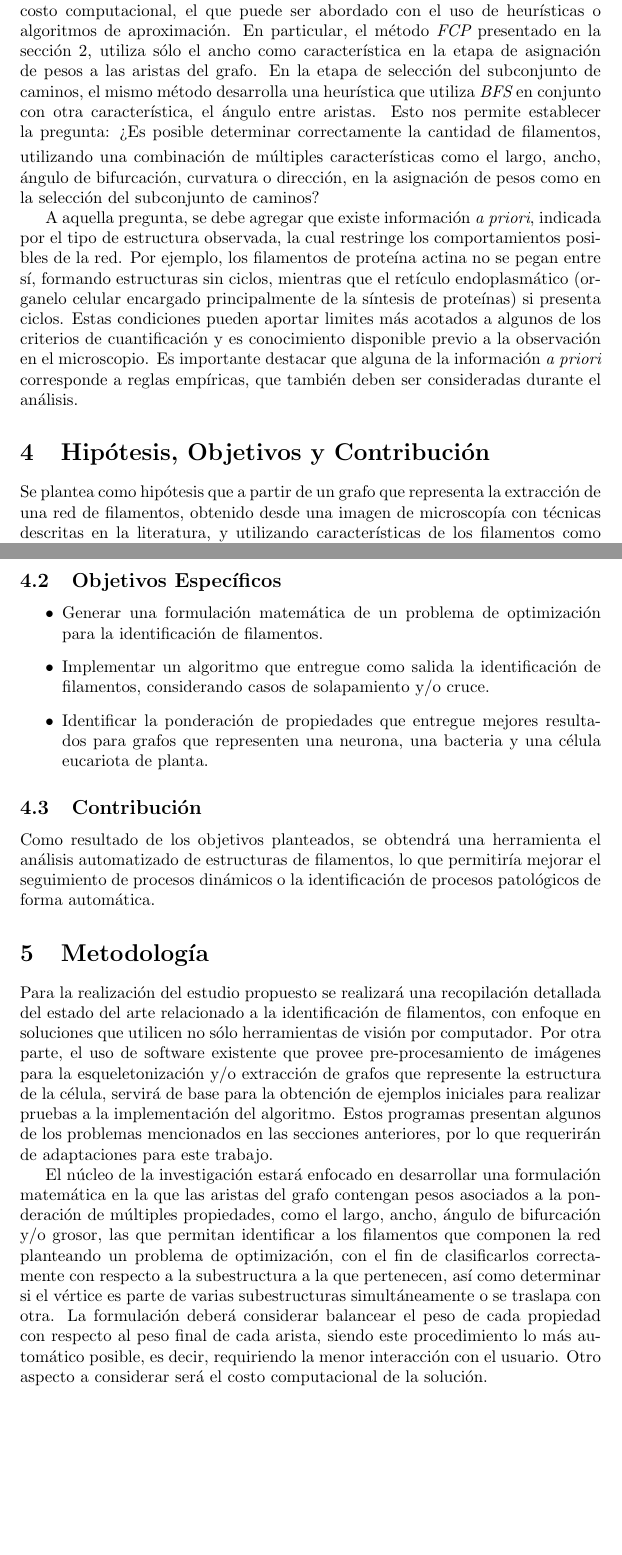
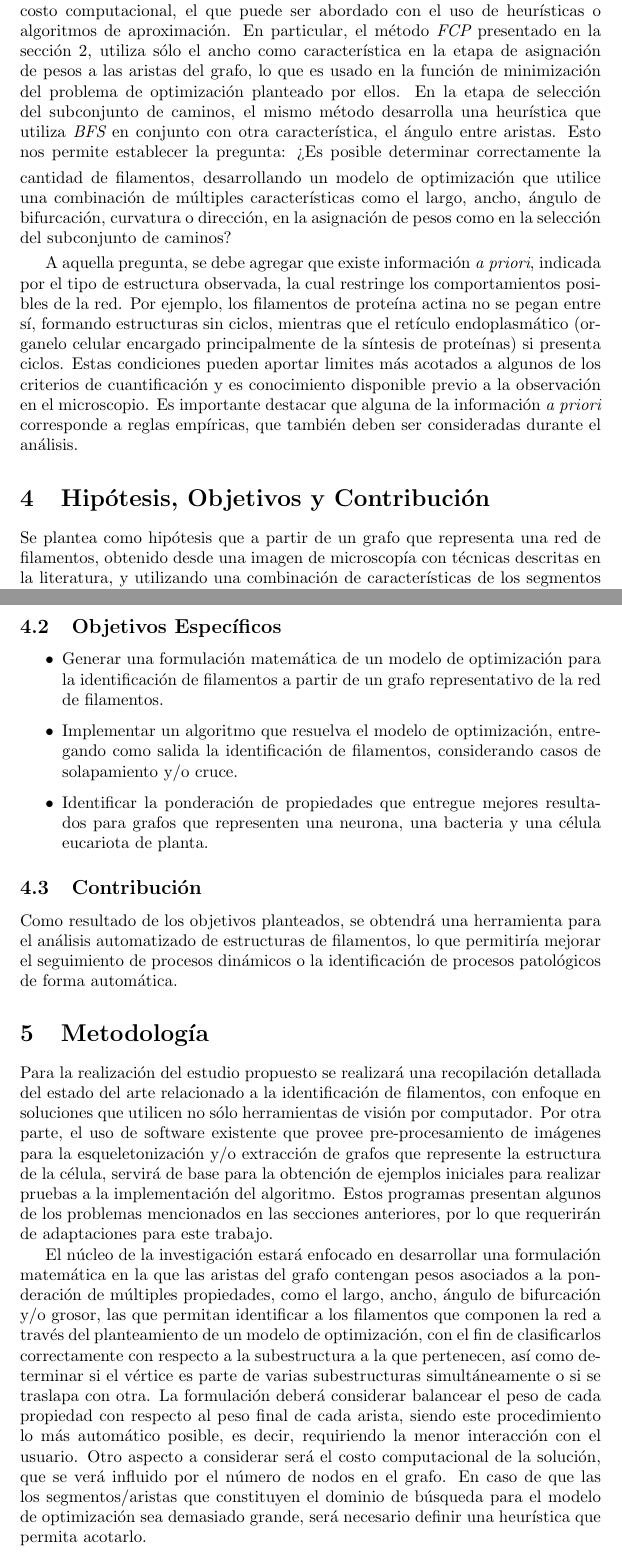
Before and after one commit to LeoXDXp/Propuesta-de-Tesis-Escrito, a LaTeX document (main.tex): two parts of pages 5 and 6 of 8, joined at a grey line, cut so that both start at the same text, the shorter picture padded with empty space. Compiled offline with pdfLaTeX.

Commit message:
update de varias partes metodologia

```diff
--- a/main.tex
+++ b/main.tex
@@ -2,7 +2,7 @@
 \usepackage[utf8]{inputenc}
 
 %\title{Propuesta de Tesis: Individualizaci\'on de filamentos en una red mediante grafos.}
-\title{Propuesta de Tesis: Individualizaci\'on de filamentos en una red mediante optimizaci\'on.}
+\title{Propuesta de Tesis: Individualizaci\'on de filamentos en una red mediante optimizaci\'on}
 %\author{Leonardo Pizarro}
 \date{}
 
@@ -143,12 +142,13 @@ En resumen, el problema de identificar filamentos en im\'agenes de microscop\'ia
 \section{Preguntas de Investigaci\'on}
 
 Como se ha presentado, los m\'etodos de individualizaci\'on de filamentos que s\'olo usan herramientas de procesamiento de im\'agenes, pueden representar la red a trav\'es de los filamentos que la conforman, sin embargo para el conteo de descriptores cuantitativos requieren de m\'ultiples par\'ametros. Por otra parte los m\'etodos de optimizaci\'on permiten reducir los par\'ametros, pero con un alto costo computacional, el que puede ser abordado con el uso de heur\'isticas o algoritmos de aproximaci\'on.
-En particular, el m\'etodo {\it FCP} presentado en la secci\'on \ref{Antecedentes}, utiliza s\'olo el ancho como caracter\'istica en la etapa de asignaci\'on de pesos a las aristas del grafo. En la etapa de selecci\'on del subconjunto de caminos, el mismo m\'etodo desarrolla una heur\'istica que utiliza {\it BFS} en conjunto con otra caracter\'istica, el \'angulo entre aristas.
+En particular, el m\'etodo {\it FCP} presentado en la secci\'on \ref{Antecedentes}, utiliza s\'olo el ancho como caracter\'istica en la etapa de asignaci\'on de pesos a las aristas del grafo, lo que es usado en la funci\'on de minimizaci\'on del problema de optimizaci\'on planteado por ellos. En la etapa de selecci\'on del subconjunto de caminos, el mismo m\'etodo desarrolla una heur\'istica que utiliza {\it BFS} en conjunto con otra caracter\'istica, el \'angulo entre aristas.
 Esto nos permite establecer la pregunta:
 %El alumno de debe reordenar esta pregunta, partiendo por ejemplo de Recorrido de Grafos + Optimización sobre características de ancho, ángulo, etc como métodos para determinar la correcta cantidad de filamentos.
 %2-4-26
 \smallskip
-¿Es posible determinar correctamente la cantidad de filamentos, utilizando una combinaci\'on de m\'ultiples caracter\'isticas como el largo, ancho, ángulo de bifurcación, curvatura o dirección, en la asignaci\'on de pesos como en la selecci\'on del subconjunto de caminos?
+¿Es posible determinar correctamente la cantidad de filamentos, desarrollando un modelo de optimizaci\'on que utilice una combinaci\'on de m\'ultiples caracter\'isticas como el largo, ancho, ángulo de bifurcación, curvatura o dirección, en la asignaci\'on de pesos como en la selecci\'on del subconjunto de caminos?
+\smallskip
 
 % costo computacional de m\'etodos de optimizaci\'on es abordado con algoritmos de aproximación o heurísticas
 % Solucion actual propuesta en Define aborda el recorrido de grafos considerando como peso solo 1 valor que representa una caracteristica de la arista,
@@ -170,7 +167,7 @@ Es importante destacar que alguna de la informaci\'on {\it a priori} corresponde
 
 \section{Hipótesis, Objetivos y Contribuci\'on}
 \label{hipotesis}
-Se plantea como hip\'otesis que a partir de un grafo que representa la extracci\'on de una red de filamentos, obtenido desde una imagen de microscop\'ia con t\'ecnicas descritas en la literatura, y utilizando caracter\'isticas de los filamentos como largo, ancho, \'angulo de bifurcaci\'on y/o orientaci\'on, sumado a la incorporaci\'on de informaci\'on previa disponible sobre el tipo de c\'elula (red de filamentos con o sin ciclos), es posible identificar a cada filamento en la red resolviendo un problema de optimizaci\'on.
+Se plantea como hip\'otesis que a partir de un grafo que representa una red de filamentos, obtenido desde una imagen de microscop\'ia con t\'ecnicas descritas en la literatura, y utilizando una combinaci\'on de caracter\'isticas de los segmentos de filamentos como largo, ancho, \'angulo de bifurcaci\'on o curvatura, sumado a la incorporaci\'on de informaci\'on previa disponible sobre el tipo de c\'elula (red de filamentos con o sin ciclos), es posible identificar a cada filamento en la red resolviendo un modelo de optimizaci\'on.
 
 Para validar esta hip\'otesis, se propone realizar los siguientes objetivos:
 \subsection{Objetivo General}
@@ -181,8 +179,8 @@ Resolver un problema de optimizaci\'on para la individualizaci\'on de filamentos
 
 \subsection{Objetivos Espec\'ificos}
 \begin{itemize}
-    \item Generar una formulaci\'on matem\'atica de un problema de optimizaci\'on para la identificaci\'on de filamentos.
-    \item Implementar un algoritmo que entregue como salida la identificaci\'on de filamentos, considerando casos de solapamiento y/o cruce.
+    \item Generar una formulaci\'on matem\'atica de un modelo de optimizaci\'on para la identificaci\'on de filamentos a partir de un grafo representativo de la red de filamentos.
+    \item Implementar un algoritmo que resuelva el modelo de optimizaci\'on, entregando como salida la identificaci\'on de filamentos, considerando casos de solapamiento y/o cruce.
     \item Identificar la ponderaci\'on de propiedades que entregue mejores resultados para grafos que representen una neurona, una bacteria y una c\'elula eucariota de planta.
 
     %una soluci\'on exacta o aproximada respecto a la individualizaci\'on, dependiendo de la complejidad computacional del problema.
@@ -191,7 +189,7 @@ Resolver un problema de optimizaci\'on para la individualizaci\'on de filamentos
 \subsection{Contribuci\'on}
 
 % Contribuci\'on:
-Como resultado de los objetivos planteados, se obtendr\'a una herramienta el an\'alisis automatizado de estructuras de filamentos, lo que permitir\'ia mejorar el seguimiento de procesos din\'amicos o la identificaci\'on de procesos patol\'ogicos de forma autom\'atica.
+Como resultado de los objetivos planteados, se obtendr\'a una herramienta para el an\'alisis automatizado de estructuras de filamentos, lo que permitir\'ia mejorar el seguimiento de procesos din\'amicos o la identificaci\'on de procesos patol\'ogicos de forma autom\'atica.
 % pasar de Fig1d a Fig2a o Fig2b
 
 \section{Metodolog\'ia}
@@ -205,8 +203,8 @@ Por otra parte, el uso de software existente que provee pre-procesamiento de im\
 %A su vez, se incluir\'an en el estado del arte problemas basados en recorrer grafos para determinar el o los mejores caminos dado uno o m\'as criterios.
 %el {\it Path MTU Discovery} utilizado en redes para
 
-El n\'ucleo de la investigaci\'on estar\'a enfocado en desarrollar una formulaci\'on matem\'atica en la que las aristas del grafo contengan pesos asociados a la ponderaci\'on de m\'ultiples propiedades, como el largo, ancho, \'angulo de bifurcación y/o grosor, las que permitan identificar a los filamentos que componen la red planteando un problema de optimizaci\'on, con el fin de clasificarlos correctamente con respecto a la subestructura a la que pertenecen, as\'i como determinar si el v\'ertice es parte de varias subestructuras simult\'aneamente o se traslapa con otra.
-La formulaci\'on deber\'a considerar balancear el peso de cada propiedad con respecto al peso final de cada arista, siendo este procedimiento lo m\'as autom\'atico posible, es decir, requiriendo la menor interacci\'on con el usuario. Otro aspecto a considerar ser\'a el costo computacional de la soluci\'on.
+El n\'ucleo de la investigaci\'on estar\'a enfocado en desarrollar una formulaci\'on matem\'atica en la que las aristas del grafo contengan pesos asociados a la ponderaci\'on de m\'ultiples propiedades, como el largo, ancho, \'angulo de bifurcación y/o grosor, las que permitan identificar a los filamentos que componen la red a trav\'es del planteamiento de un modelo de optimizaci\'on, con el fin de clasificarlos correctamente con respecto a la subestructura a la que pertenecen, as\'i como determinar si el v\'ertice es parte de varias subestructuras simult\'aneamente o si se traslapa con otra.
+La formulaci\'on deber\'a considerar balancear el peso de cada propiedad con respecto al peso final de cada arista, siendo este procedimiento lo m\'as autom\'atico posible, es decir, requiriendo la menor interacci\'on con el usuario. Otro aspecto a considerar ser\'a el costo computacional de la soluci\'on, que se ver\'a influido por el n\'umero de nodos en el grafo. En caso de que las los segmentos/aristas que constituyen el dominio de b\'usqueda para el modelo de optimizaci\'on sea demasiado grande, ser\'a necesario definir una heur\'istica que permita acotarlo.
 % automatizacion de parametros?
 %Es aqu\'i donde los problemas asociados de capacidad computacional pueden encontrarse
 
```
Also changed, not shown: main.tex (21 more changed lines).
